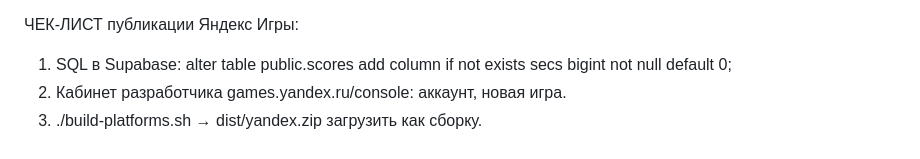
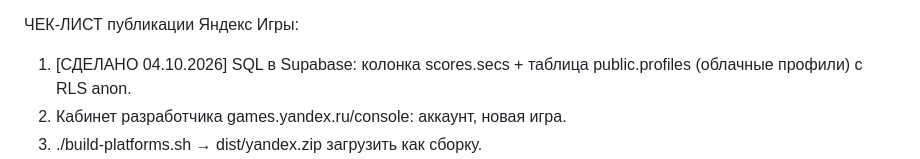
Before and after one commit to alexbadnik-dev/steel-monsters, a Markdown page: ROADMAP.md, the part around the change. Drawn GitHub-style.

Commit message:
ROADMAP.md: SQL (secs + profiles) выполнен в Supabase 04.10.2026
Co-Authored-By: Claude Fable 5 <noreply@anthropic.com>
Claude-Session: https://claude.ai/code/session_01KqeVVkvzpDyL1tczNKbo5F

```diff
--- a/ROADMAP.md
+++ b/ROADMAP.md
@@ -123,8 +123,8 @@ SW не регистрируется вне веба, build-platforms.sh соб
 отправка с фолбэком, если колонки ещё нет.
 
 ЧЕК-ЛИСТ публикации Яндекс Игры:
-1. SQL в Supabase: alter table public.scores add column if not exists
-   secs bigint not null default 0;
+1. [СДЕЛАНО 04.10.2026] SQL в Supabase: колонка scores.secs + таблица
+   public.profiles (облачные профили) с RLS anon.
 2. Кабинет разработчика games.yandex.ru/console: аккаунт, новая игра.
 3. ./build-platforms.sh → dist/yandex.zip загрузить как сборку.
 4. Иконка 512x512, скриншоты (телефон+десктоп), описание БЕЗ упоминания
```
